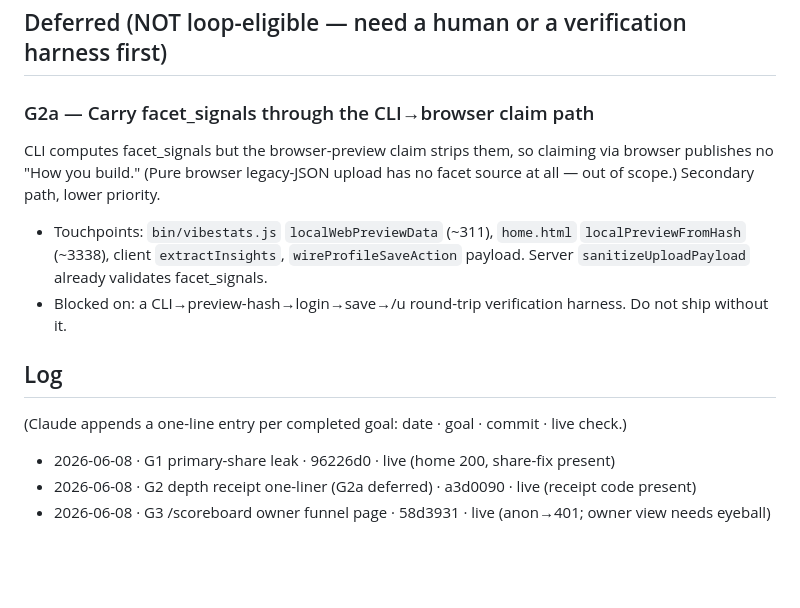
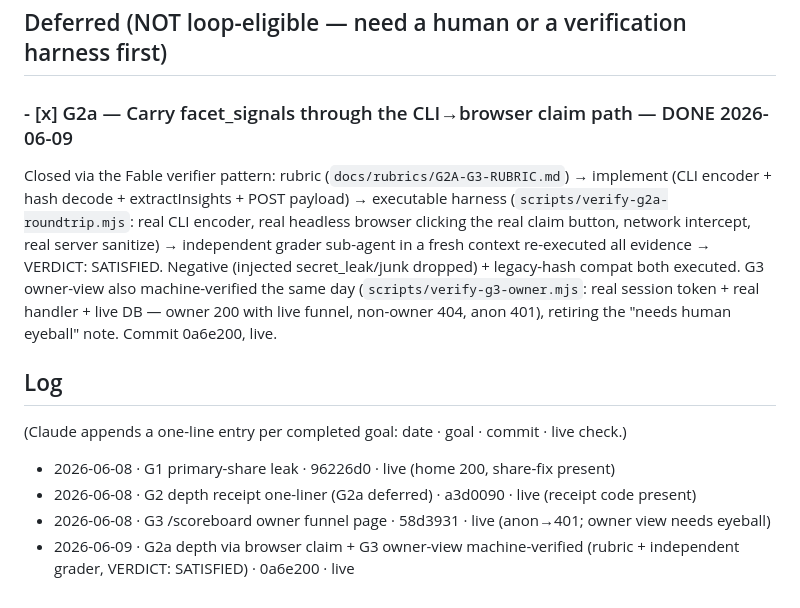
Before and after one commit to brightseth/vibestats, a Markdown page: docs/AUTONOMOUS-BACKLOG.md, the part around the change. Rendered like a GitHub page; blank space fills up the shorter version.

Commit message:
docs: G2a + G3 owner-view closed via rubric + independent grader
Co-Authored-By: Claude Fable 5 <noreply@anthropic.com>

```diff
--- a/docs/AUTONOMOUS-BACKLOG.md
+++ b/docs/AUTONOMOUS-BACKLOG.md
@@ -64,18 +64,20 @@ sources. Reuse the existing `traffic:launch` query logic server-side.
 
 ## Deferred (NOT loop-eligible — need a human or a verification harness first)
 
-### G2a — Carry facet_signals through the CLI→browser claim path
-CLI computes facet_signals but the browser-preview claim strips them, so claiming via
-browser publishes no "How you build." (Pure browser legacy-JSON upload has no facet
-source at all — out of scope.) Secondary path, lower priority.
-- Touchpoints: `bin/vibestats.js` `localWebPreviewData` (~311), `home.html`
-  `localPreviewFromHash` (~3338), client `extractInsights`, `wireProfileSaveAction`
-  payload. Server `sanitizeUploadPayload` already validates facet_signals.
-- Blocked on: a CLI→preview-hash→login→save→/u round-trip verification harness. Do not
-  ship without it.
+### - [x] G2a — Carry facet_signals through the CLI→browser claim path — DONE 2026-06-09
+Closed via the Fable verifier pattern: rubric (`docs/rubrics/G2A-G3-RUBRIC.md`) →
+implement (CLI encoder + hash decode + extractInsights + POST payload) → executable
+harness (`scripts/verify-g2a-roundtrip.mjs`: real CLI encoder, real headless browser
+clicking the real claim button, network intercept, real server sanitize) → independent
+grader sub-agent in a fresh context re-executed all evidence → VERDICT: SATISFIED.
+Negative (injected secret_leak/junk dropped) + legacy-hash compat both executed.
+G3 owner-view also machine-verified the same day (`scripts/verify-g3-owner.mjs`: real
+session token + real handler + live DB — owner 200 with live funnel, non-owner 404,
+anon 401), retiring the "needs human eyeball" note. Commit 0a6e200, live.
 
 ## Log
 (Claude appends a one-line entry per completed goal: date · goal · commit · live check.)
 - 2026-06-08 · G1 primary-share leak · 96226d0 · live (home 200, share-fix present)
 - 2026-06-08 · G2 depth receipt one-liner (G2a deferred) · a3d0090 · live (receipt code present)
 - 2026-06-08 · G3 /scoreboard owner funnel page · 58d3931 · live (anon→401; owner view needs eyeball)
+- 2026-06-09 · G2a depth via browser claim + G3 owner-view machine-verified (rubric + independent grader, VERDICT: SATISFIED) · 0a6e200 · live
```
Also changed, not shown: docs/HANDOFF.md (+2 -2 lines).
